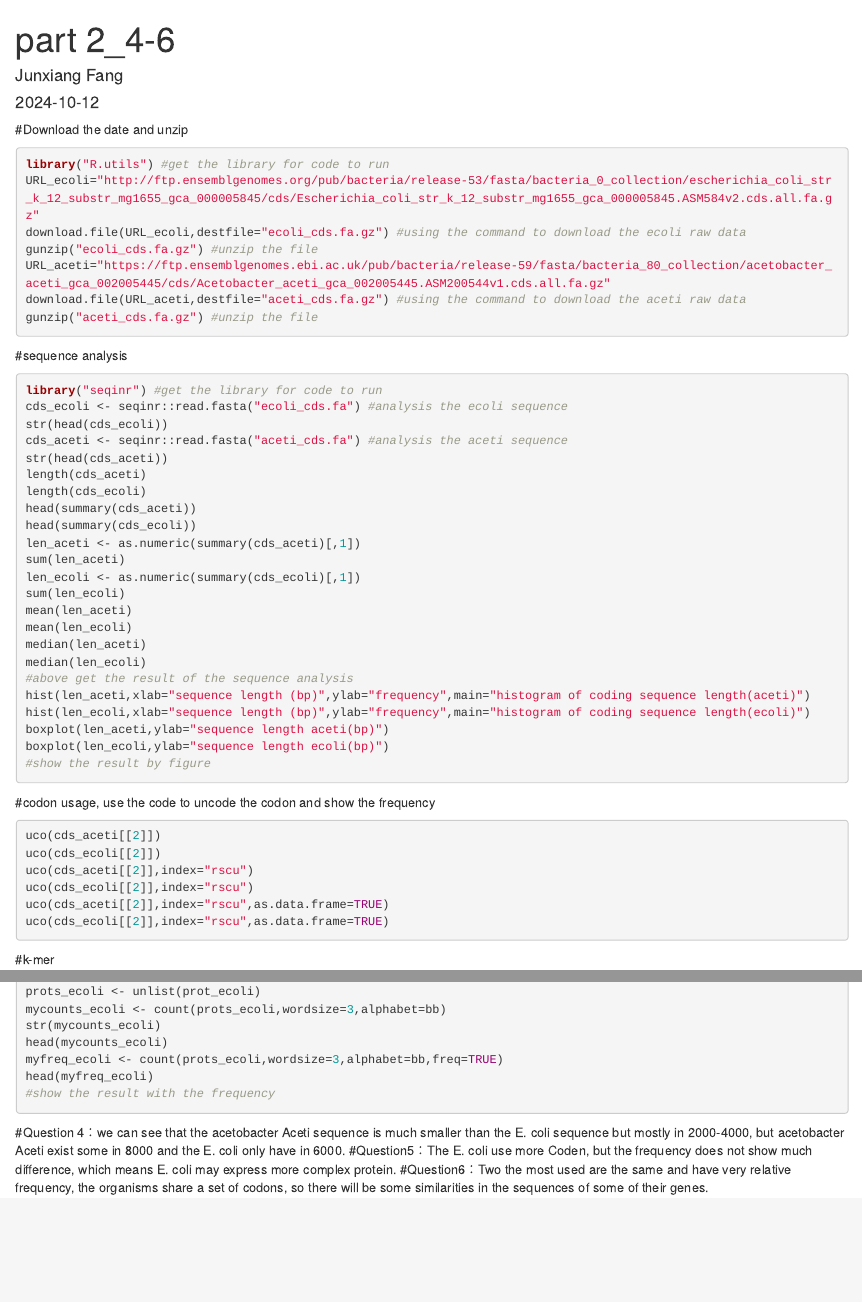
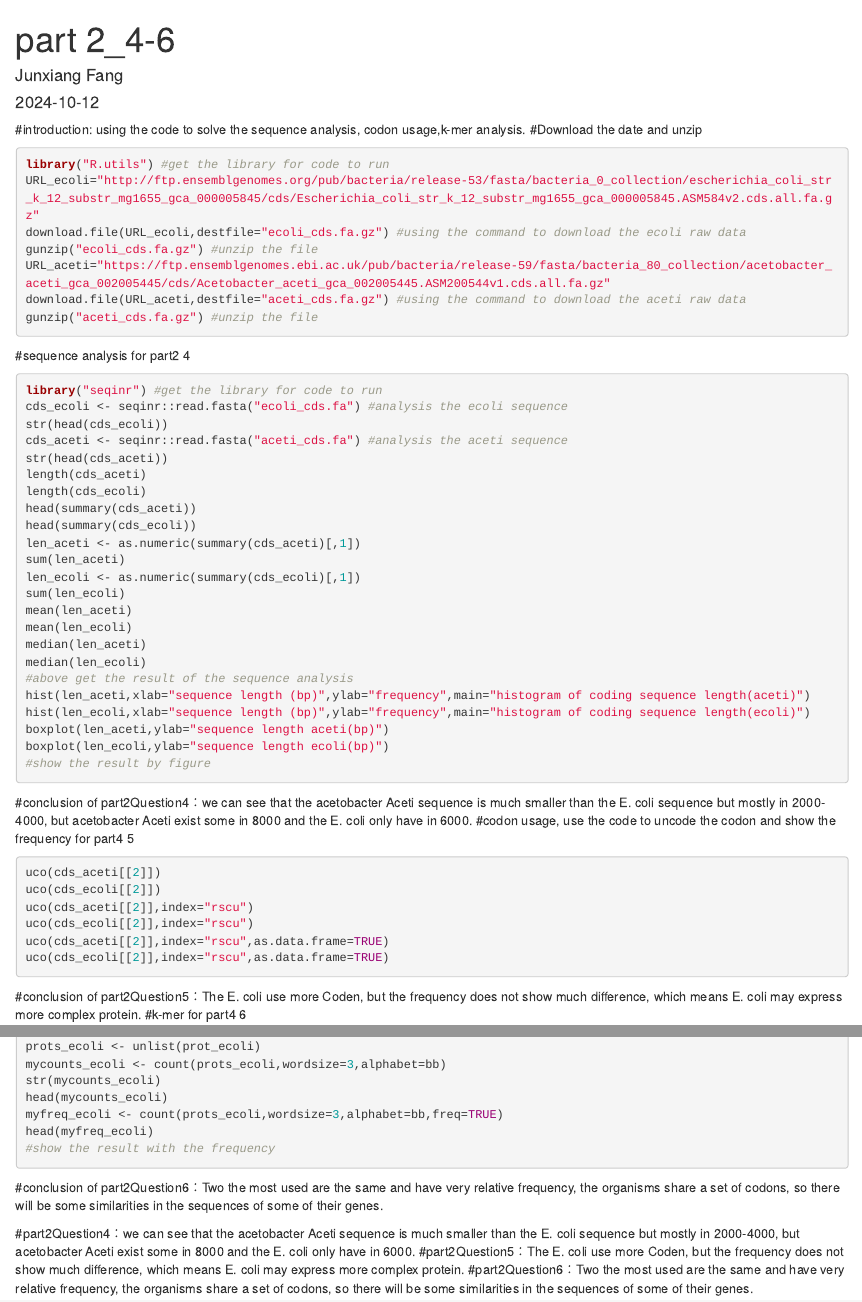
Before and after one commit to tdxcn/SLE777Group5, an R Markdown document (part2 456/part2_4-6.Rmd): the page in a window 1100 px wide, from its top, and a second part further down, joined at a grey line. Rendered offline with R 4.5, knitr and Pandoc, with nearby package versions; the code chunks are not run, so their results and figures are left out.

Commit message:
Update part2_4-6.Rmd

````diff
--- a/part2 456/part2_4-6.Rmd
+++ b/part2 456/part2_4-6.Rmd
@@ -4,6 +4,7 @@ author: "Junxiang Fang"
 date: "2024-10-12"
 output: html_document
 ---
+#introduction: using the code to solve the sequence analysis, codon usage,k-mer analysis.
 #Download the date and unzip
 ```{r}
 library("R.utils") #get the library for code to run
@@ -14,7 +15,7 @@ URL_aceti="https://ftp.ensemblgenomes.ebi.ac.uk/pub/bacteria/release-59/fasta/ba
 download.file(URL_aceti,destfile="aceti_cds.fa.gz") #using the command to download the aceti raw data
 gunzip("aceti_cds.fa.gz") #unzip the file
 ```
-#sequence analysis
+#sequence analysis for part2 4
 ```{r}
 library("seqinr") #get the library for code to run
 cds_ecoli <- seqinr::read.fasta("ecoli_cds.fa") #analysis the ecoli sequence
@@ -40,7 +41,8 @@ boxplot(len_aceti,ylab="sequence length aceti(bp)")
 boxplot(len_ecoli,ylab="sequence length ecoli(bp)")
 #show the result by figure
 ```
-#codon usage, use the code to uncode the codon and show the frequency
+#conclusion of part2Question4：we can see that the acetobacter Aceti sequence is much smaller than the E. coli sequence but mostly in 2000-4000, but acetobacter Aceti exist some in 8000 and the E. coli only have in 6000.
+#codon usage, use the code to uncode the codon and show the frequency for part4 5
 ```{r}
 uco(cds_aceti[[2]])
 uco(cds_ecoli[[2]])
@@ -49,7 +51,8 @@
 uco(cds_aceti[[2]],index="rscu",as.data.frame=TRUE)
 uco(cds_ecoli[[2]],index="rscu",as.data.frame=TRUE)
 ```
-#k-mer
+#conclusion of part2Question5：The E. coli use more Coden, but the frequency does not show much difference, which means E. coli may express more complex protein.
+#k-mer for part4 6
 ```{r}
 translate(cds_aceti[[1]]) #frist translate and get the prot to analysis
 prot_aceti <- lapply(cds_aceti, translate)
@@ -79,6 +82,12 @@ myfreq_ecoli <- count(prots_ecoli,wordsize=3,alphabet=bb,freq=TRUE)
 head(myfreq_ecoli)
 #show the result with the frequency
 ```
-#Question 4：we can see that the acetobacter Aceti sequence is much smaller than the E. coli sequence but mostly in 2000-4000, but acetobacter Aceti exist some in 8000 and the E. coli only have in 6000.
-#Question5：The E. coli use more Coden, but the frequency does not show much difference, which means E. coli may express more complex protein.
-#Question6：Two the most used are the same and have very relative frequency, the organisms share a set of codons, so there will be some similarities in the sequences of some of their genes.
+#conclusion of part2Question6：Two the most used are the same and have very relative frequency, the organisms share a set of codons, so there will be some similarities in the sequences of some of their genes.
+
+
+
+
+
+#part2Question4：we can see that the acetobacter Aceti sequence is much smaller than the E. coli sequence but mostly in 2000-4000, but acetobacter Aceti exist some in 8000 and the E. coli only have in 6000.
+#part2Question5：The E. coli use more Coden, but the frequency does not show much difference, which means E. coli may express more complex protein.
+#part2Question6：Two the most used are the same and have very relative frequency, the organisms share a set of codons, so there will be some similarities in the sequences of some of their genes.
````
